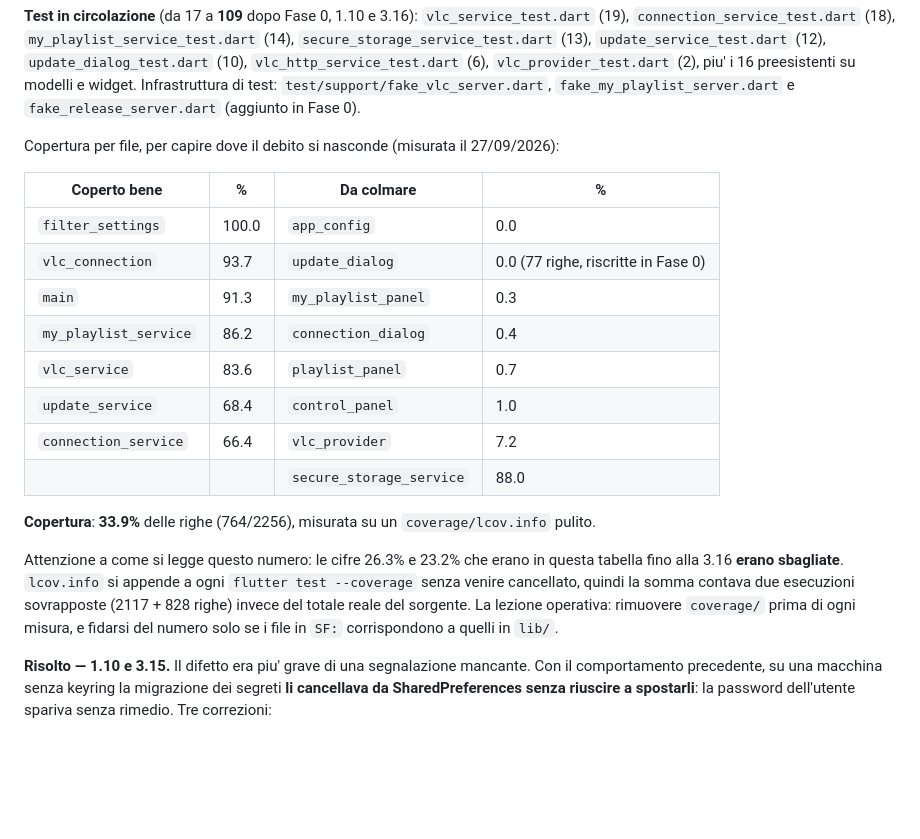
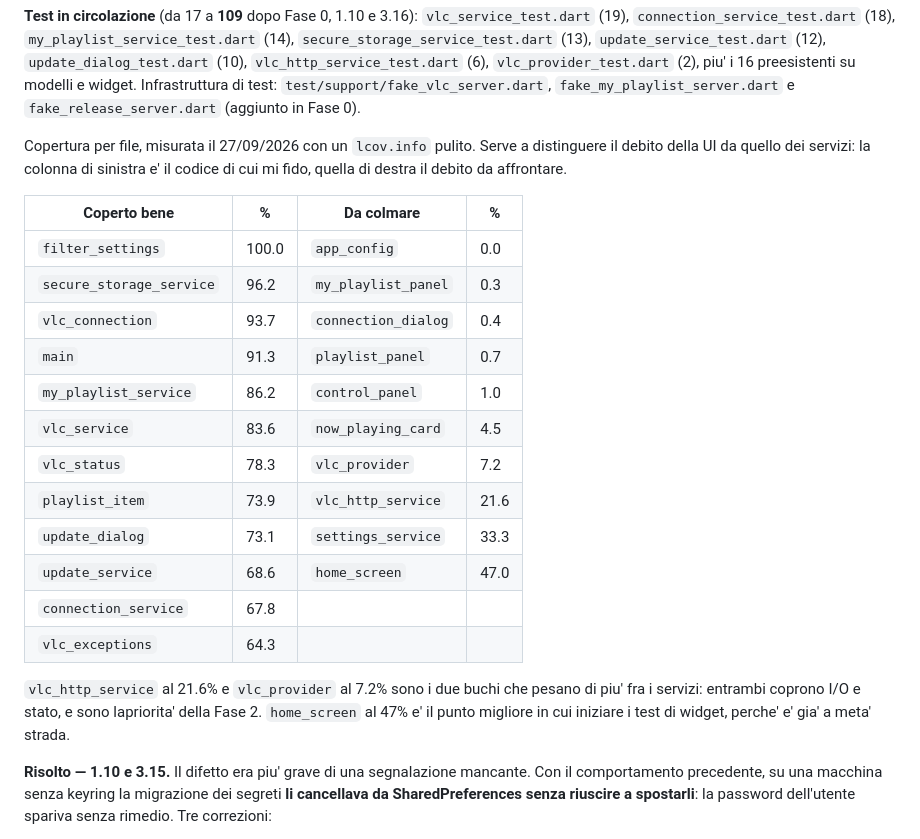
Before and after one commit to losciuto/VlcRemote-Flutter, a Markdown page: docs/REFACTORING_TODO.md, the part around the change. Drawn GitHub-style; blank space fills up the shorter version.

Commit message:
docs: tabella di copertura ricalcolata dai dati, non aggregata a mano
I valori per file erano rimasti quelli di due giorni fa e non includevano
secure_storage_service (96.2%), update_dialog (73.1%) e vlc_status. La tabella
ora e' l'output della misura, con l'indicazione di dove conviene iniziare:
vlc_http_service e vlc_provider sono i due buchi seri fra i servizi.

```diff
--- a/docs/REFACTORING_TODO.md
+++ b/docs/REFACTORING_TODO.md
@@ -89,22 +89,24 @@ Nota per il rilascio: l'installazione in-app di MyPlaylist resta inactive finche
 
 **Test in circolazione** (da 17 a **109** dopo Fase 0, 1.10 e 3.16): `vlc_service_test.dart` (19), `connection_service_test.dart` (18), `my_playlist_service_test.dart` (14), `secure_storage_service_test.dart` (13), `update_service_test.dart` (12), `update_dialog_test.dart` (10), `vlc_http_service_test.dart` (6), `vlc_provider_test.dart` (2), piu' i 16 preesistenti su modelli e widget. Infrastruttura di test: `test/support/fake_vlc_server.dart`, `fake_my_playlist_server.dart` e `fake_release_server.dart` (aggiunto in Fase 0).
 
-Copertura per file, per capire dove il debito si nasconde (misurata il 27/09/2026):
+Copertura per file, misurata il 27/09/2026 con un `lcov.info` pulito. Serve a distinguere il debito della UI da quello dei servizi: la colonna di sinistra e' il codice di cui mi fido, quella di destra il debito da affrontare.
 
 | Coperto bene | % | Da colmare | % |
 |---|---|---|---|
 | `filter_settings` | 100.0 | `app_config` | 0.0 |
-| `vlc_connection` | 93.7 | `update_dialog` | 0.0 (77 righe, riscritte in Fase 0) |
-| `main` | 91.3 | `my_playlist_panel` | 0.3 |
-| `my_playlist_service` | 86.2 | `connection_dialog` | 0.4 |
-| `vlc_service` | 83.6 | `playlist_panel` | 0.7 |
-| `update_service` | 68.4 | `control_panel` | 1.0 |
-| `connection_service` | 66.4 | `vlc_provider` | 7.2 |
-| | | `secure_storage_service` | 88.0 |
+| `secure_storage_service` | 96.2 | `my_playlist_panel` | 0.3 |
+| `vlc_connection` | 93.7 | `connection_dialog` | 0.4 |
+| `main` | 91.3 | `playlist_panel` | 0.7 |
+| `my_playlist_service` | 86.2 | `control_panel` | 1.0 |
+| `vlc_service` | 83.6 | `now_playing_card` | 4.5 |
+| `vlc_status` | 78.3 | `vlc_provider` | 7.2 |
+| `playlist_item` | 73.9 | `vlc_http_service` | 21.6 |
+| `update_dialog` | 73.1 | `settings_service` | 33.3 |
+| `update_service` | 68.6 | `home_screen` | 47.0 |
+| `connection_service` | 67.8 | | |
+| `vlc_exceptions` | 64.3 | | |
 
-**Copertura**: **33.9%** delle righe (764/2256), misurata su un `coverage/lcov.info` pulito.
-
-Attenzione a come si legge questo numero: le cifre 26.3% e 23.2% che erano in questa tabella fino alla 3.16 **erano sbagliate**. `lcov.info` si appende a ogni `flutter test --coverage` senza venire cancellato, quindi la somma contava due esecuzioni sovrapposte (2117 + 828 righe) invece del totale reale del sorgente. La lezione operativa: rimuovere `coverage/` prima di ogni misura, e fidarsi del numero solo se i file in `SF:` corrispondono a quelli in `lib/`.
+`vlc_http_service` al 21.6% e `vlc_provider` al 7.2% sono i due buchi che pesano di piu' fra i servizi: entrambi coprono I/O e stato, e sono lapriorita' della Fase 2. `home_screen` al 47% e' il punto migliore in cui iniziare i test di widget, perche' e' gia' a meta' strada.
 
 **Risolto — 1.10 e 3.15.** Il difetto era piu' grave di una segnalazione mancante. Con il comportamento precedente, su una macchina senza keyring la migrazione dei segreti **li cancellava da SharedPreferences senza riuscire a spostarli**: la password dell'utente spariva senza rimedio. Tre correzioni:
 
```
